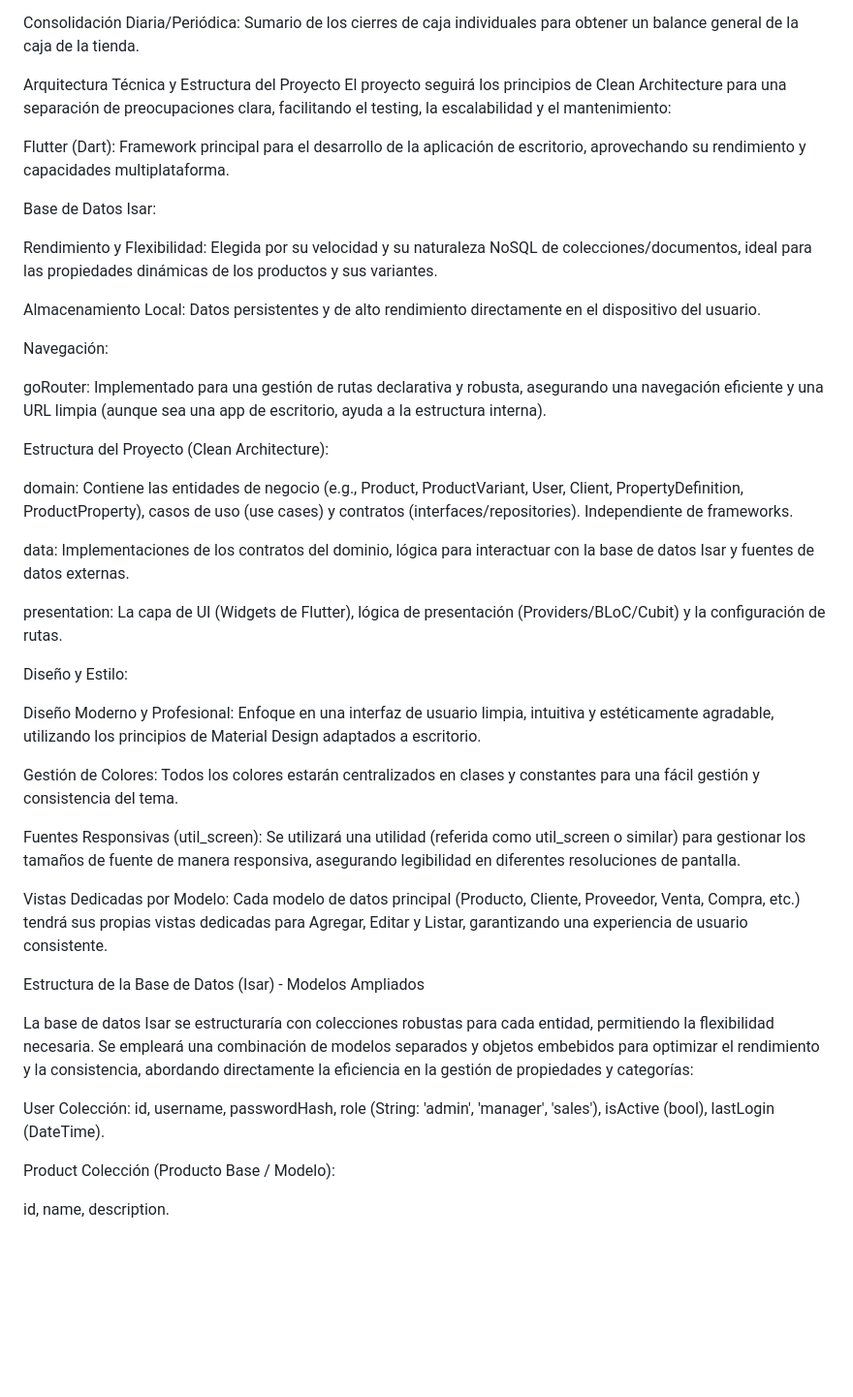
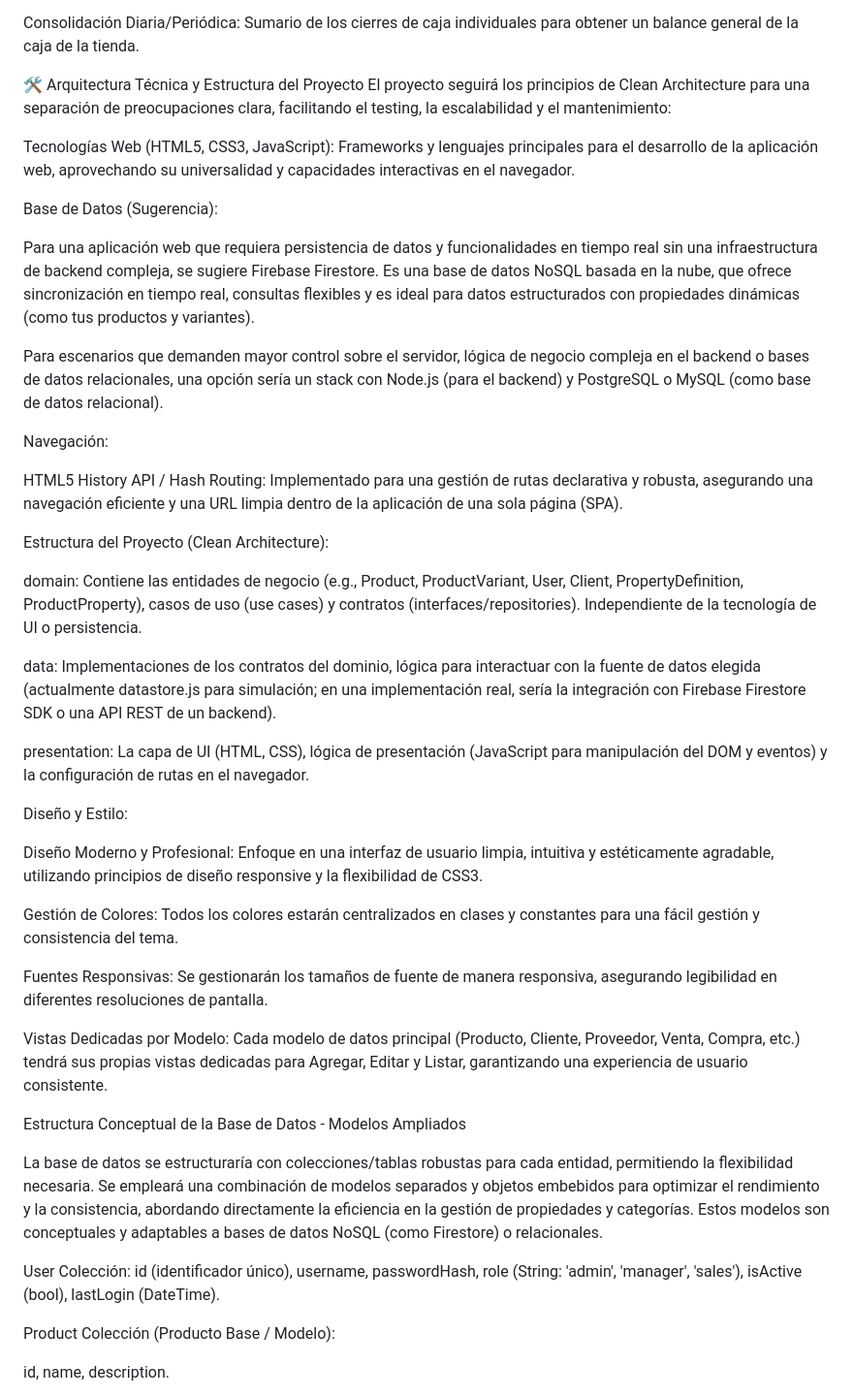
Before and after one commit to Rober-Sonda/clothing_manager_app, a Markdown page: README.md, the part around the change printed below. Shown: that part at 97% size. Drawn GitHub-style; blank space fills up the shorter version.

```diff
--- a/README.md
+++ b/README.md
@@ -120,44 +155,44 @@ Listados de Ventas por Turno/Usuario: Generación de informes específicos por u
 
 Consolidación Diaria/Periódica: Sumario de los cierres de caja individuales para obtener un balance general de la caja de la tienda.
 
-Arquitectura Técnica y Estructura del Proyecto
+🛠️ Arquitectura Técnica y Estructura del Proyecto
 El proyecto seguirá los principios de Clean Architecture para una separación de preocupaciones clara, facilitando el testing, la escalabilidad y el mantenimiento:
 
-Flutter (Dart): Framework principal para el desarrollo de la aplicación de escritorio, aprovechando su rendimiento y capacidades multiplataforma.
+Tecnologías Web (HTML5, CSS3, JavaScript): Frameworks y lenguajes principales para el desarrollo de la aplicación web, aprovechando su universalidad y capacidades interactivas en el navegador.
 
-Base de Datos Isar:
+Base de Datos (Sugerencia):
 
-Rendimiento y Flexibilidad: Elegida por su velocidad y su naturaleza NoSQL de colecciones/documentos, ideal para las propiedades dinámicas de los productos y sus variantes.
+Para una aplicación web que requiera persistencia de datos y funcionalidades en tiempo real sin una infraestructura de backend compleja, se sugiere Firebase Firestore. Es una base de datos NoSQL basada en la nube, que ofrece sincronización en tiempo real, consultas flexibles y es ideal para datos estructurados con propiedades dinámicas (como tus productos y variantes).
 
-Almacenamiento Local: Datos persistentes y de alto rendimiento directamente en el dispositivo del usuario.
+Para escenarios que demanden mayor control sobre el servidor, lógica de negocio compleja en el backend o bases de datos relacionales, una opción sería un stack con Node.js (para el backend) y PostgreSQL o MySQL (como base de datos relacional).
 
 Navegación:
 
-goRouter: Implementado para una gestión de rutas declarativa y robusta, asegurando una navegación eficiente y una URL limpia (aunque sea una app de escritorio, ayuda a la estructura interna).
+HTML5 History API / Hash Routing: Implementado para una gestión de rutas declarativa y robusta, asegurando una navegación eficiente y una URL limpia dentro de la aplicación de una sola página (SPA).
 
 Estructura del Proyecto (Clean Architecture):
 
-domain: Contiene las entidades de negocio (e.g., Product, ProductVariant, User, Client, PropertyDefinition, ProductProperty), casos de uso (use cases) y contratos (interfaces/repositories). Independiente de frameworks.
+domain: Contiene las entidades de negocio (e.g., Product, ProductVariant, User, Client, PropertyDefinition, ProductProperty), casos de uso (use cases) y contratos (interfaces/repositories). Independiente de la tecnología de UI o persistencia.
 
-data: Implementaciones de los contratos del dominio, lógica para interactuar con la base de datos Isar y fuentes de datos externas.
+data: Implementaciones de los contratos del dominio, lógica para interactuar con la fuente de datos elegida (actualmente datastore.js para simulación; en una implementación real, sería la integración con Firebase Firestore SDK o una API REST de un backend).
 
-presentation: La capa de UI (Widgets de Flutter), lógica de presentación (Providers/BLoC/Cubit) y la configuración de rutas.
+presentation: La capa de UI (HTML, CSS), lógica de presentación (JavaScript para manipulación del DOM y eventos) y la configuración de rutas en el navegador.
 
 Diseño y Estilo:
 
-Diseño Moderno y Profesional: Enfoque en una interfaz de usuario limpia, intuitiva y estéticamente agradable, utilizando los principios de Material Design adaptados a escritorio.
+Diseño Moderno y Profesional: Enfoque en una interfaz de usuario limpia, intuitiva y estéticamente agradable, utilizando principios de diseño responsive y la flexibilidad de CSS3.
 
 Gestión de Colores: Todos los colores estarán centralizados en clases y constantes para una fácil gestión y consistencia del tema.
 
-Fuentes Responsivas (util_screen): Se utilizará una utilidad (referida como util_screen o similar) para gestionar los tamaños de fuente de manera responsiva, asegurando legibilidad en diferentes resoluciones de pantalla.
+Fuentes Responsivas: Se gestionarán los tamaños de fuente de manera responsiva, asegurando legibilidad en diferentes resoluciones de pantalla.
 
 Vistas Dedicadas por Modelo: Cada modelo de datos principal (Producto, Cliente, Proveedor, Venta, Compra, etc.) tendrá sus propias vistas dedicadas para Agregar, Editar y Listar, garantizando una experiencia de usuario consistente.
 
-Estructura de la Base de Datos (Isar) - Modelos Ampliados
+Estructura Conceptual de la Base de Datos - Modelos Ampliados
 
-La base de datos Isar se estructuraría con colecciones robustas para cada entidad, permitiendo la flexibilidad necesaria. Se empleará una combinación de modelos separados y objetos embebidos para optimizar el rendimiento y la consistencia, abordando directamente la eficiencia en la gestión de propiedades y categorías:
+La base de datos se estructuraría con colecciones/tablas robustas para cada entidad, permitiendo la flexibilidad necesaria. Se empleará una combinación de modelos separados y objetos embebidos para optimizar el rendimiento y la consistencia, abordando directamente la eficiencia en la gestión de propiedades y categorías. Estos modelos son conceptuales y adaptables a bases de datos NoSQL (como Firestore) o relacionales.
 
-User Colección: id, username, passwordHash, role (String: 'admin', 'manager', 'sales'), isActive (bool), lastLogin (DateTime).
+User Colección: id (identificador único), username, passwordHash, role (String: 'admin', 'manager', 'sales'), isActive (bool), lastLogin (DateTime).
 
 Product Colección (Producto Base / Modelo):
 
```
Also changed, not shown: other parts of README.md (+55 -21 lines).
